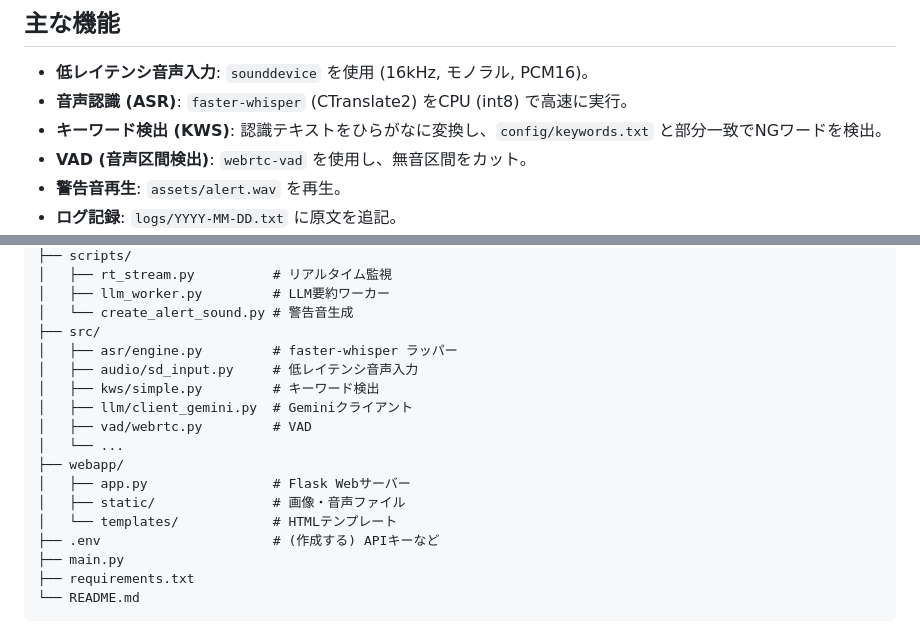
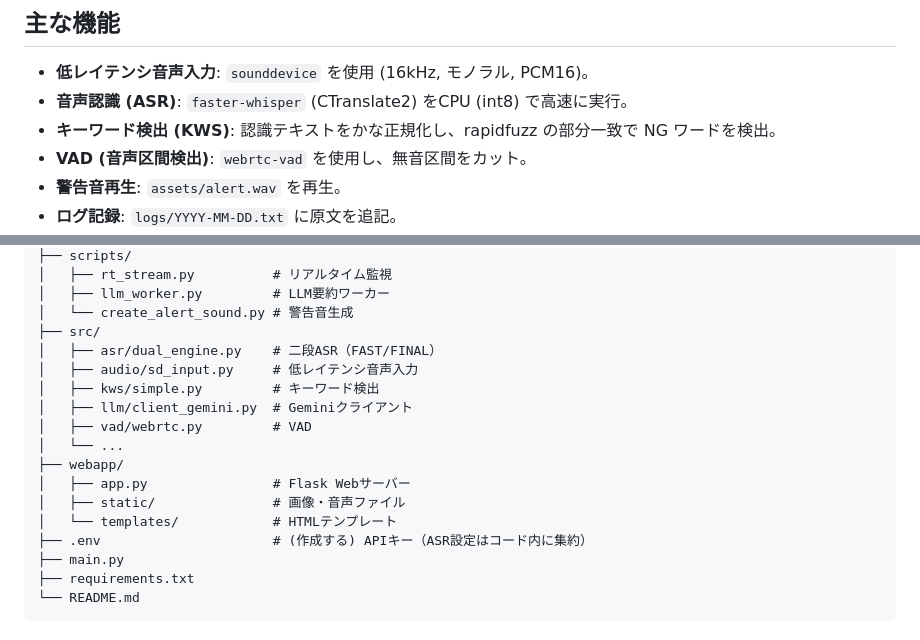
Before and after one commit to j23033it/CaShield, a Markdown page: README.md, 2 parts joined by grey strips. GitHub-like rendering.

Commit message:
- KWS 説明を「かな正規化 + rapidfuzz」へ更新     - 構成図に asr/dual_engine.py を追加     - .env は API キーのみ（ASR 設定はコード内）に注記

```diff
--- a/README.md
+++ b/README.md
@@ -17,7 +17,7 @@
 
 - **低レイテンシ音声入力**: `sounddevice` を使用 (16kHz, モノラル, PCM16)。
 - **音声認識 (ASR)**: `faster-whisper` (CTranslate2) をCPU (int8) で高速に実行。
-- **キーワード検出 (KWS)**: 認識テキストをひらがなに変換し、`config/keywords.txt` と部分一致でNGワードを検出。
+- **キーワード検出 (KWS)**: 認識テキストをかな正規化し、rapidfuzz の部分一致で NG ワードを検出。
 - **VAD (音声区間検出)**: `webrtc-vad` を使用し、無音区間をカット。
 - **警告音再生**: `assets/alert.wav` を再生。
 - **ログ記録**: `logs/YYYY-MM-DD.txt` に原文を追記。
@@ -143,7 +143,7 @@ python -m webapp.app
 │   ├── llm_worker.py         # LLM要約ワーカー
 │   └── create_alert_sound.py # 警告音生成
 ├── src/
-│   ├── asr/engine.py         # faster-whisper ラッパー
+│   ├── asr/dual_engine.py    # 二段ASR（FAST/FINAL）
 │   ├── audio/sd_input.py     # 低レイテンシ音声入力
 │   ├── kws/simple.py         # キーワード検出
 │   ├── llm/client_gemini.py  # Geminiクライアント
@@ -153,7 +153,7 @@ python -m webapp.app
 │   ├── app.py                # Flask Webサーバー
 │   ├── static/               # 画像・音声ファイル
 │   └── templates/            # HTMLテンプレート
-├── .env                      # (作成する) APIキーなど
+├── .env                      # (作成する) APIキー（ASR設定はコード内に集約）
 ├── main.py
 ├── requirements.txt
 └── README.md
```
